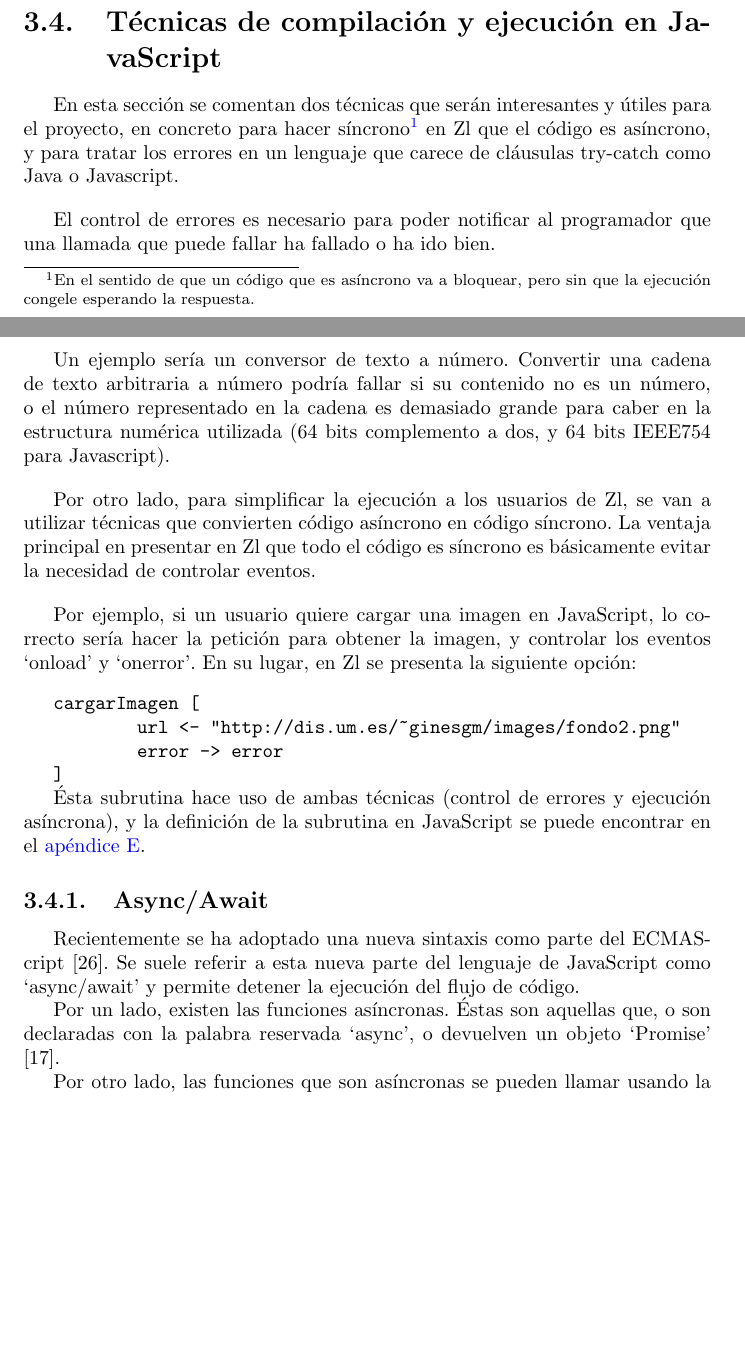
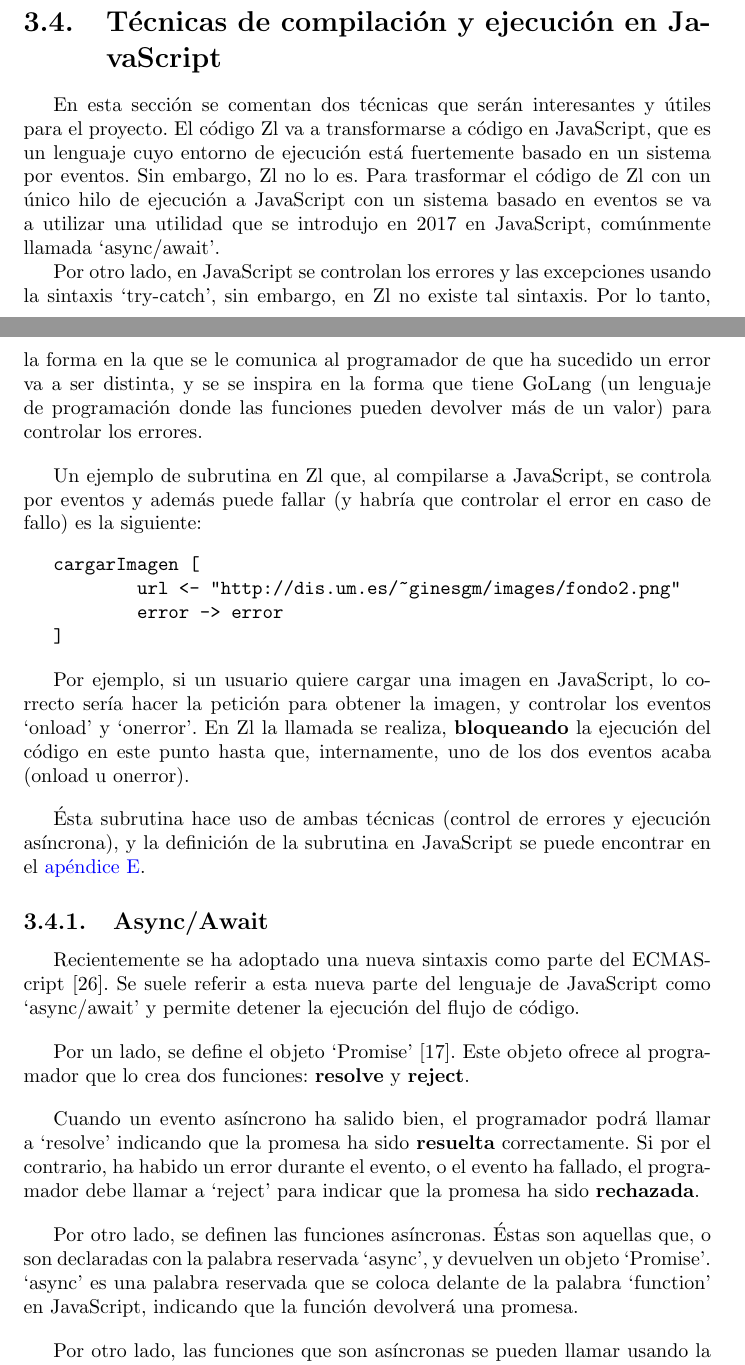
Before and after one commit to lilezek/zl, a LaTeX document (documentacion/memoria.tex): two parts of pages 23 and 24 of 76, joined at a grey line, cut so that both start at the same text, the shorter picture padded with empty space. Compiled offline with pdfLaTeX.

Commit message:
Cambios definitivos en la documentación.

```diff
--- a/documentacion/memoria.tex
+++ b/documentacion/memoria.tex
@@ -462,23 +462,13 @@ pyramidVolume [
 
 	\section{Técnicas de compilación y ejecución en JavaScript}
 
-	En esta sección se comentan dos técnicas que serán interesantes y útiles para el proyecto, en concreto para hacer síncrono\footnote{En el sentido de que un código que es asíncrono va a bloquear, pero sin que la ejecución congele esperando la respuesta.} en Zl que el código es asíncrono, y para tratar los errores en un lenguaje que carece de cláusulas try-catch como Java o Javascript.
+	En esta sección se comentan dos técnicas que serán interesantes y útiles para el proyecto. El código Zl va a transformarse a código en JavaScript, que es un lenguaje cuyo entorno de ejecución está fuertemente basado en un sistema por eventos. Sin embargo, Zl no lo es. Para trasformar el código de Zl con un único hilo de ejecución a JavaScript con un sistema basado en eventos se va a utilizar una utilidad que se introdujo en 2017 en JavaScript, comúnmente llamada `async/await'.
+
+	Por otro lado, en JavaScript se controlan los errores y las excepciones usando la sintaxis `try-catch', sin embargo, en Zl no existe tal sintaxis. Por lo tanto, la forma en la que se le comunica al programador de que ha sucedido un error va a ser distinta, y se se inspira en la forma que tiene GoLang (un lenguaje de programación donde las funciones pueden devolver más de un valor) para controlar los errores.
 
 		\vspace{10px}
 
-	El control de errores es necesario para poder notificar al programador que una llamada que puede fallar ha fallado o ha ido bien.
-
-		\vspace{10px}
-
-	Un ejemplo sería un conversor de texto a número. Convertir una cadena de texto arbitraria a número podría fallar si su contenido no es un número, o el número representado en la cadena es demasiado grande para caber en la estructura numérica utilizada (64 bits complemento a dos, y 64 bits IEEE754 para Javascript).
-
-		\vspace{10px}
-
-	Por otro lado, para simplificar la ejecución a los usuarios de Zl, se van a utilizar técnicas que convierten código asíncrono en código síncrono. La ventaja principal en presentar en Zl que todo el código es síncrono es básicamente evitar la necesidad de controlar eventos.
-
-		\vspace{10px}
-
-	Por ejemplo, si un usuario quiere cargar una imagen en JavaScript, lo correcto sería hacer la petición para obtener la imagen, y controlar los eventos `onload' y `onerror'. En su lugar, en Zl se presenta la siguiente opción:
+	Un ejemplo de subrutina en Zl que, al compilarse a JavaScript, se controla por eventos y además puede fallar (y habría que controlar el error en caso de fallo) es la siguiente:
 
 		\vspace{10px}
 
@@ -489,15 +479,33 @@ cargarImagen [
 ]
 \end{BVerbatim}
 
+	\vspace{10px}
+
+	Por ejemplo, si un usuario quiere cargar una imagen en JavaScript, lo correcto sería hacer la petición para obtener la imagen, y controlar los eventos `onload' y `onerror'. En Zl la llamada se realiza, \textbf{bloqueando} la ejecución del código en este punto hasta que, internamente, uno de los dos eventos acaba (onload u onerror).
+
+	\vspace{10px}
+
 	Ésta subrutina hace uso de ambas técnicas (control de errores y ejecución asíncrona), y la definición de la subrutina en JavaScript se puede encontrar en el \hyperref[app:e]{apéndice E}.
 
 	\subsection{Async/Await}
 
 	Recientemente se ha adoptado una nueva sintaxis como parte del ECMAScript \cite{ecmascript-asyncawait}. Se suele referir a esta nueva parte del lenguaje de JavaScript como `async/await' y permite detener la ejecución del flujo de código.
 
-	Por un lado, existen las funciones asíncronas. Éstas son aquellas que, o son declaradas con la palabra reservada `async', o devuelven un objeto `Promise' \cite{javascript-promise}.
-
-	Por otro lado, las funciones que son asíncronas se pueden llamar usando la palabra reservada `await' siempre que se esté dentro de una función asíncrona también.
+	\vspace{10px}
+
+	Por un lado, se define el objeto `Promise' \cite{javascript-promise}. Este objeto ofrece al programador que lo crea dos funciones: \textbf{resolve} y \textbf{reject}.
+
+	\vspace{10px}
+
+	Cuando un evento asíncrono ha salido bien, el programador podrá llamar a `resolve' indicando que la promesa ha sido \textbf{resuelta} correctamente. Si por el contrario, ha habido un error durante el evento, o el evento ha fallado, el programador debe llamar a `reject' para indicar que la promesa ha sido \textbf{rechazada}.
+
+	\vspace{10px}
+
+	Por otro lado, se definen las funciones asíncronas. Éstas son aquellas que, o son declaradas con la palabra reservada `async', y devuelven un objeto `Promise'. `async' es una palabra reservada que se coloca delante de la palabra `function' en JavaScript, indicando que la función devolverá una promesa.
+
+	\vspace{10px}
+
+	Por otro lado, las funciones que son asíncronas se pueden llamar usando la palabra reservada `await' siempre que se esté dentro de una función asíncrona también. Cuando son llamadas de esta forma, el código se bloquea hasta que la promesa se \textbf{resuelve} o se \textbf{rechaza}.
 
 	\vspace{10px}
 
```
Also changed, not shown: documentacion/memoria.pdf, documentacion/memoria.tex (7 more changed lines).
